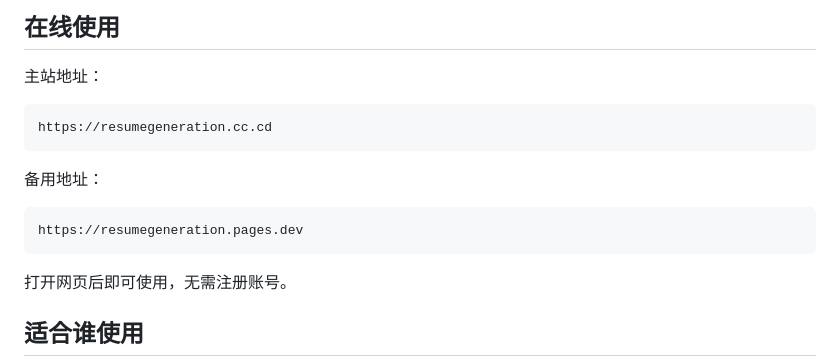
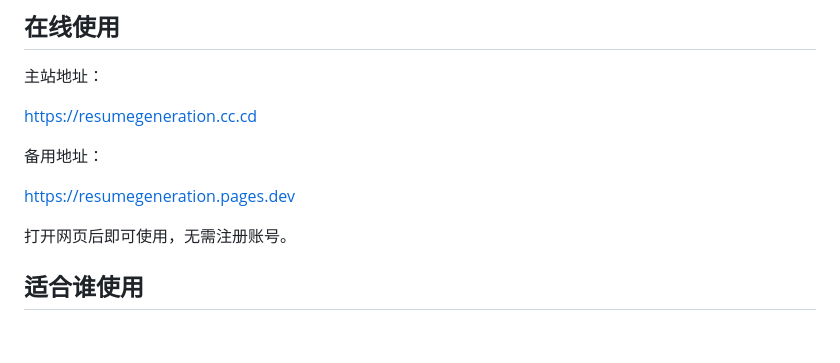
Before and after one commit to HuangBert/resumegeneration, a Markdown page: README.md, the part around the change. Drawn GitHub-style; blank space fills up the shorter version.

Commit message:
Make README URLs clickable

````diff
--- a/README.md
+++ b/README.md
@@ -6,15 +6,11 @@
 
 主站地址：
 
-```text
-https://resumegeneration.cc.cd
-```
+[https://resumegeneration.cc.cd](https://resumegeneration.cc.cd)
 
 备用地址：
 
-```text
-https://resumegeneration.pages.dev
-```
+[https://resumegeneration.pages.dev](https://resumegeneration.pages.dev)
 
 打开网页后即可使用，无需注册账号。
 
````
